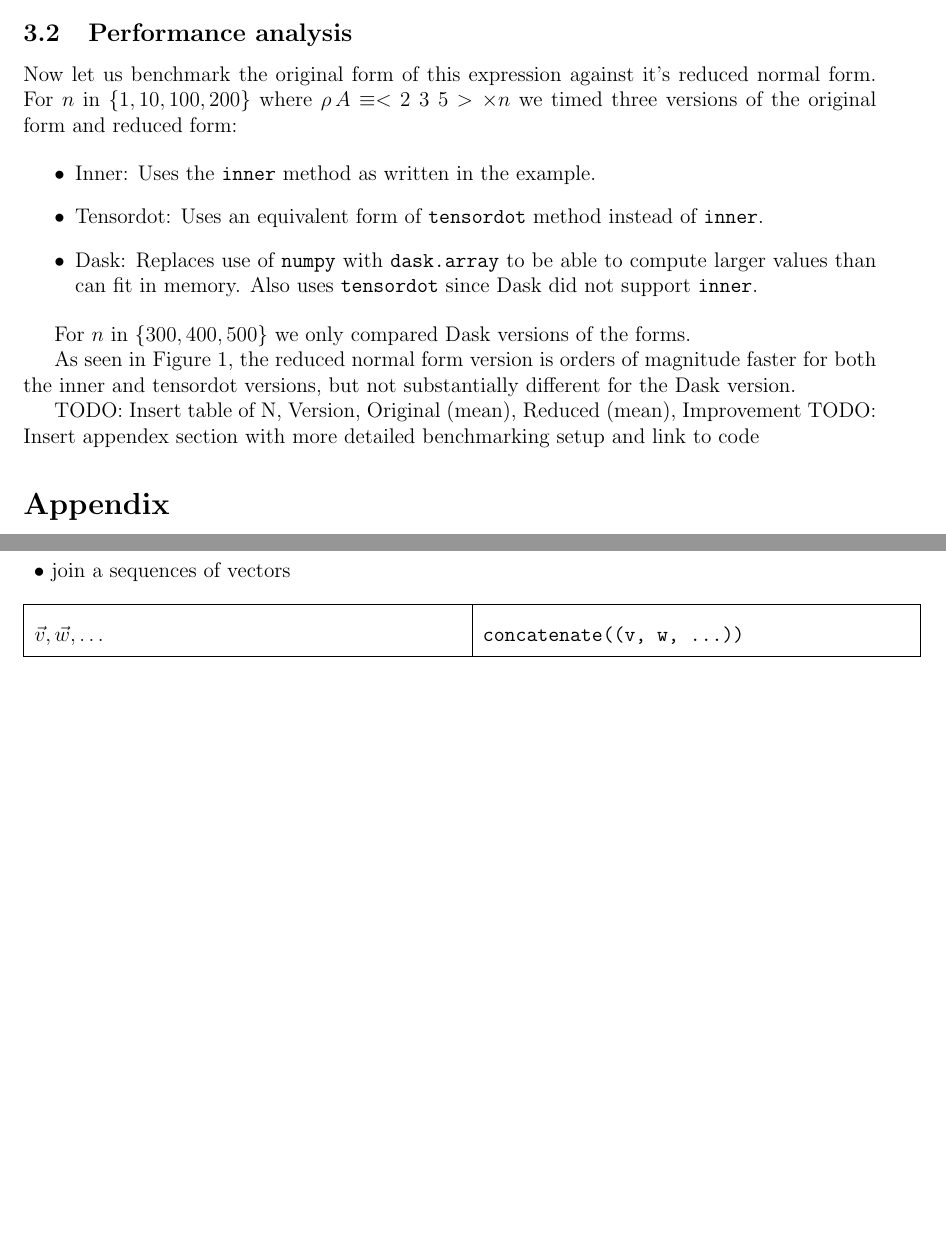
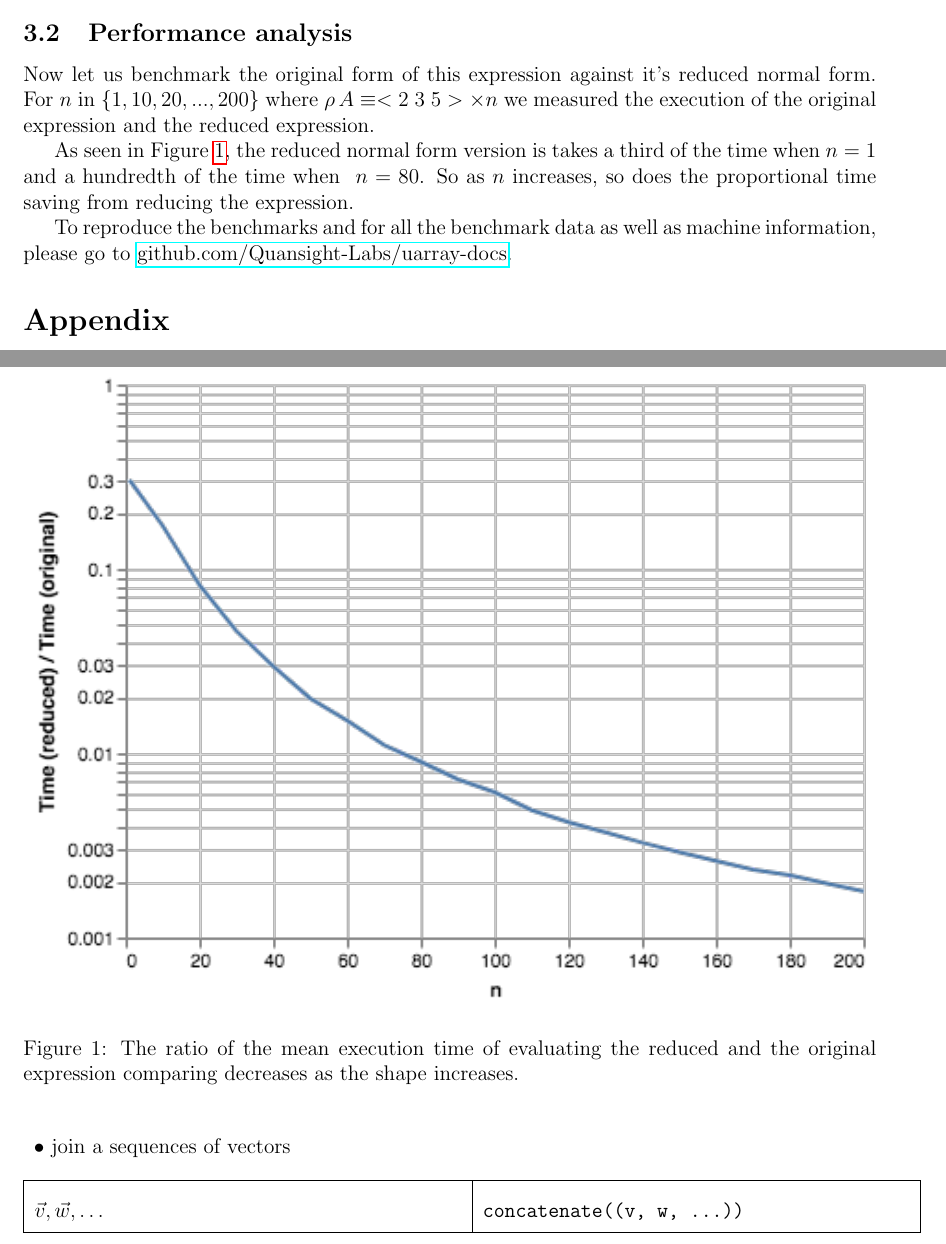
Before and after one commit to Quansight-Labs/uarray-docs, a LaTeX document (notation.tex): two parts of pages 3 and 5 of 9 before the commit and two parts of pages 3 and 5 of 8 after it, joined at a grey line, cut so that both start at the same text, the shorter picture padded with empty space. Compiled offline with pdfLaTeX.

Commit message:
Add graph and link to data

```diff
--- a/notation.tex
+++ b/notation.tex
@@ -7,6 +7,7 @@
 \usepackage{tabularx,booktabs}
 \usepackage{listings}
 \usepackage{graphicx}
+\usepackage{hyperref}
 \lstset{basicstyle=\ttfamily}
 \newcommand{\py}{\lstinline}
 
@@ -192,28 +193,19 @@ which contains 6 multiplications and 4 additions.
 \subsection{Performance analysis}
 
 Now let us benchmark the original form of this expression against it's reduced normal form.
-For $n$ in ${\{1, 10, 100, 200\}}$ where $\shape A \equiv \vccc2 3 5 \times n$ we timed three
-versions of the original form and reduced form:
-
-\begin{itemize}
-  \item Inner: Uses the \verb|inner| method as written in the example.
-  \item Tensordot: Uses an equivalent form of \verb|tensordot| method instead of \verb|inner|.
-  \item Dask: Replaces use of \verb|numpy| with \verb|dask.array| to be able to compute larger values than can fit in memory. Also
-  uses \verb|tensordot| since Dask did not support \verb|inner|.
-\end{itemize}
-
-For $n$ in ${\{300, 400, 500\}}$ we only compared Dask versions of the forms.
+For $n$ in ${\{1, 10, 20, ..., 200\}}$ where $\shape A \equiv \vccc2 3 5 \times n$ we measured the
+execution of the original expression and the reduced expression.
 
 \begin{figure}[h]
-  \includegraphics[width=1\textwidth]{benchmarks/visualization.png}
-  \caption{The mean execution time of evaluating the expression comparing the original and reduced forms under different shapes and configurations.}
+  \includegraphics[width=1\textwidth]{benchmarks/visualization-ratio.png}
+  \caption{The ratio of the mean execution time of evaluating the reduced and the original expression comparing decreases as the shape increases.}
   \label{fig:plot}
 \end{figure}
 
-As seen in Figure \ref{fig:plot}, the reduced normal form version is orders of magnitude faster for both the inner and tensordot versions, but not substantially different for the Dask version.
+As seen in Figure \ref{fig:plot}, the reduced normal form version is takes a third of the time when $n=1$ and a hundredth of the time when
+~$n=80$. So as $n$ increases, so does the proportional time saving from reducing the expression.
 
-TODO: Insert table of N, Version, Original (mean), Reduced (mean), Improvement
-TODO: Insert appendex section with more detailed benchmarking setup and link to code
+To reproduce the benchmarks and for all the benchmark data as well as machine information, please go to \href{https://github.com/Quansight-Labs/uarray-docs/tree/fcb6baf8bb7284ac7223de73a70cf47063df9e4b/benchmarks}{github.com/Quansight-Labs/uarray-docs}.
 
 \section*{Appendix}
 
```
